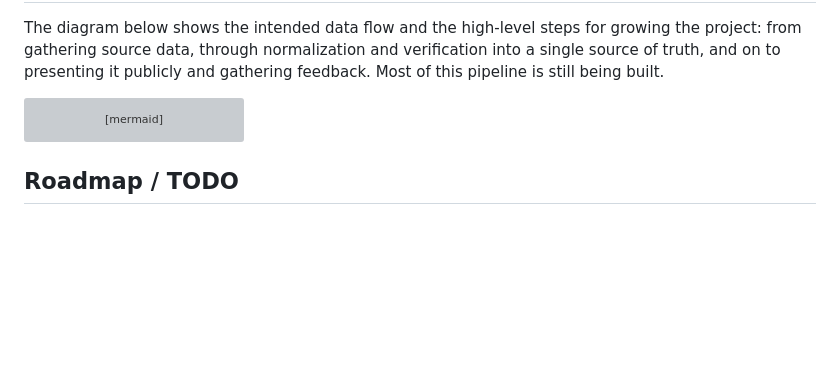
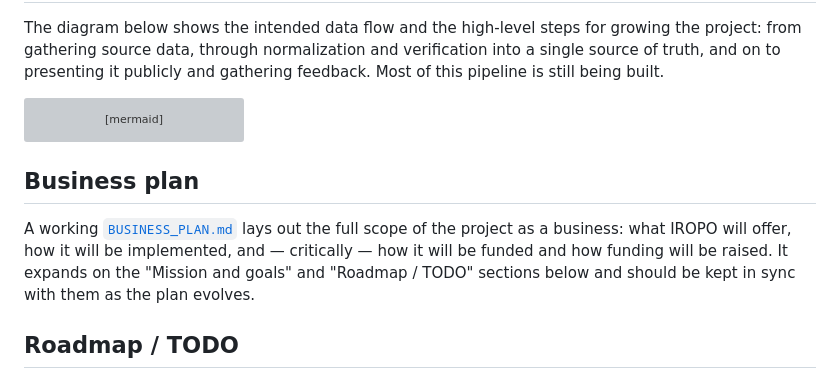
Before and after one commit to the-robots/iropo.org, a Markdown page: README.md, the part around the change. Drawn GitHub-style; blank space fills up the shorter version; grey boxes are pictures that could not be loaded.

Commit message:
Add business plan and link from README
Co-authored-by: melscoop <10432485+melscoop@users.noreply.github.com>

````diff
--- a/README.md
+++ b/README.md
@@ -120,6 +120,10 @@ flowchart TD
     FUND -.->|enables| P5
 ```
 
+## Business plan
+
+A working [`BUSINESS_PLAN.md`](BUSINESS_PLAN.md) lays out the full scope of the project as a business: what IROPO will offer, how it will be implemented, and — critically — how it will be funded and how funding will be raised. It expands on the "Mission and goals" and "Roadmap / TODO" sections below and should be kept in sync with them as the plan evolves.
+
 ## Roadmap / TODO
 
 The following checklist tracks the work based on the current objectives and the repository's present state.
````
Also changed, not shown: BUSINESS_PLAN.md (added, +124 -0 lines).
